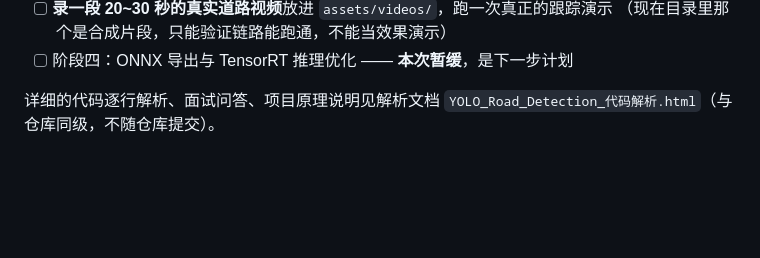
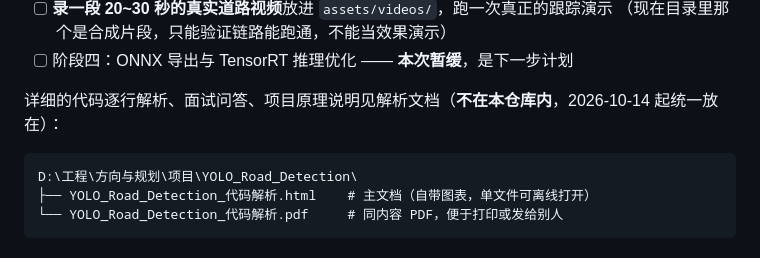
Before and after one commit to DOURENCHI/YOLO-road-detection, a Markdown page: README.md, the part around the change. Drawn GitHub-style; blank space fills up the shorter version.

Commit message:
README：更新解析文档的位置说明
解析文档已从 outputs/ 统一迁到 D:/工程/方向与规划/项目/YOLO_Road_Detection/，
README 末尾原来写的「与仓库同级，不随仓库提交」不再成立。

改为写明实际路径，并说明同目录下两个文件（HTML 主文档 / 同内容 PDF）各自的用途。

文档与仓库分开存放是有意为之：仓库面向面试官，解析文档里有大量自我评估
与学习痕迹，不适合一并公开。

````diff
--- a/README.md
+++ b/README.md
@@ -511,5 +511,10 @@ rm datasets/road-traffic-detect/valid/labels/val.cache
       （现在目录里那个是合成片段，只能验证链路能跑通，不能当效果演示）
 - [ ] 阶段四：ONNX 导出与 TensorRT 推理优化 —— **本次暂缓**，是下一步计划
 
-详细的代码逐行解析、面试问答、项目原理说明见解析文档
-`YOLO_Road_Detection_代码解析.html`（与仓库同级，不随仓库提交）。
+详细的代码逐行解析、面试问答、项目原理说明见解析文档（**不在本仓库内**，2026-10-14 起统一放在）：
+
+```
+D:\工程\方向与规划\项目\YOLO_Road_Detection\
+├── YOLO_Road_Detection_代码解析.html    # 主文档（自带图表，单文件可离线打开）
+└── YOLO_Road_Detection_代码解析.pdf     # 同内容 PDF，便于打印或发给别人
+```
````
